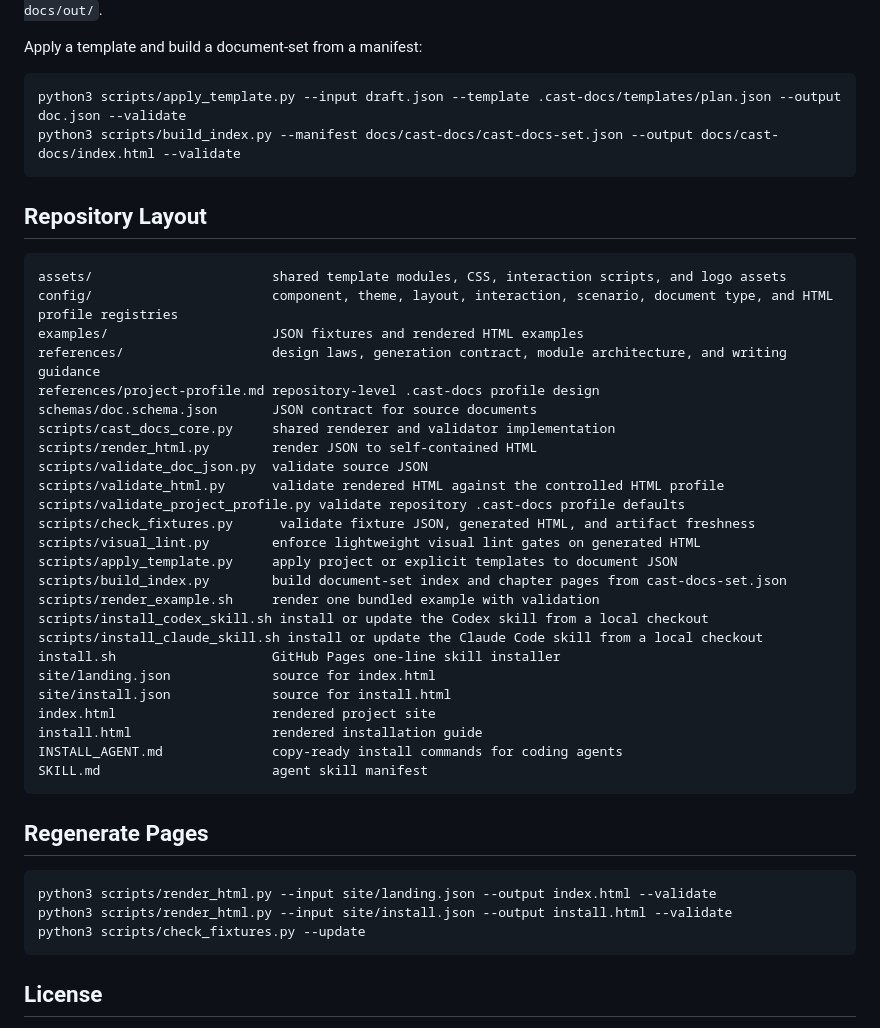
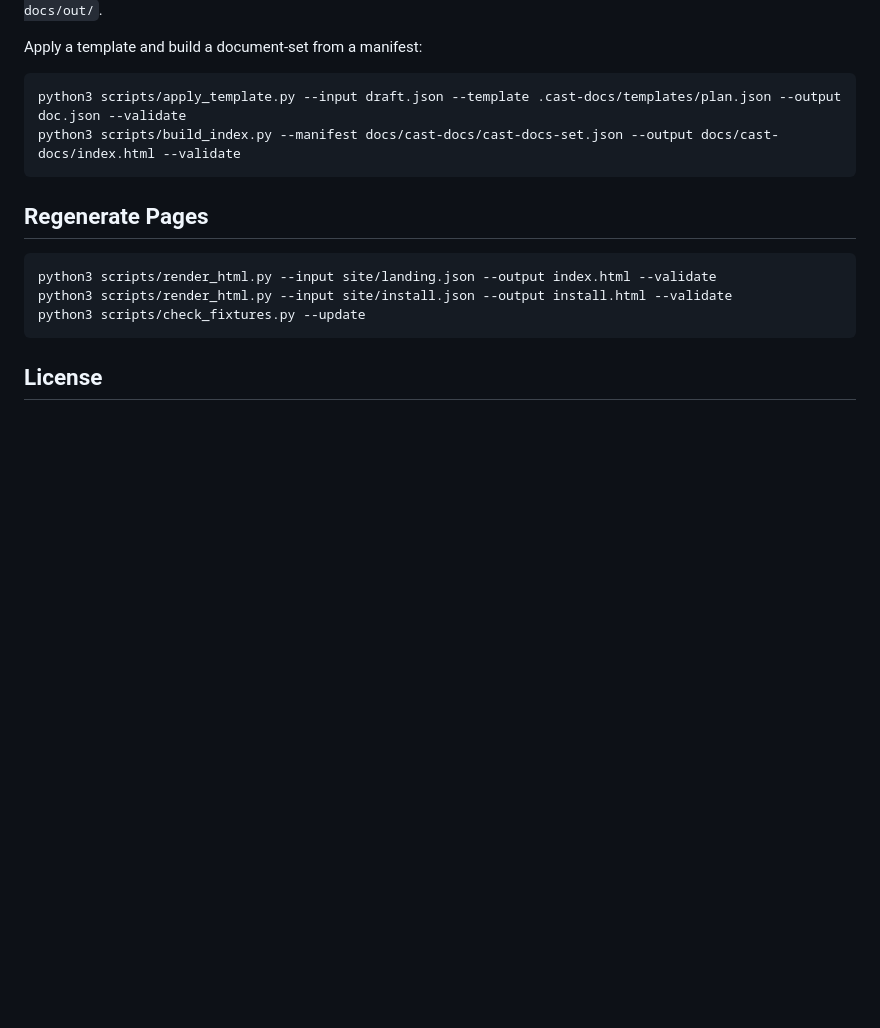
Before and after one commit to CAST-docs/cast-docs, a Markdown page: README.md, the part around the change. Drawn GitHub-style; blank space fills up the shorter version.

Commit message:
Remove repository layout from README

````diff
--- a/README.md
+++ b/README.md
@@ -96,36 +96,6 @@ python3 scripts/apply_template.py --input draft.json --template .cast-docs/templ
 python3 scripts/build_index.py --manifest docs/cast-docs/cast-docs-set.json --output docs/cast-docs/index.html --validate
 ```
 
-## Repository Layout
-
-```text
-assets/                       shared template modules, CSS, interaction scripts, and logo assets
-config/                       component, theme, layout, interaction, scenario, document type, and HTML profile registries
-examples/                     JSON fixtures and rendered HTML examples
-references/                   design laws, generation contract, module architecture, and writing guidance
-references/project-profile.md repository-level .cast-docs profile design
-schemas/doc.schema.json       JSON contract for source documents
-scripts/cast_docs_core.py     shared renderer and validator implementation
-scripts/render_html.py        render JSON to self-contained HTML
-scripts/validate_doc_json.py  validate source JSON
-scripts/validate_html.py      validate rendered HTML against the controlled HTML profile
-scripts/validate_project_profile.py validate repository .cast-docs profile defaults
-scripts/check_fixtures.py      validate fixture JSON, generated HTML, and artifact freshness
-scripts/visual_lint.py        enforce lightweight visual lint gates on generated HTML
-scripts/apply_template.py     apply project or explicit templates to document JSON
-scripts/build_index.py        build document-set index and chapter pages from cast-docs-set.json
-scripts/render_example.sh     render one bundled example with validation
-scripts/install_codex_skill.sh install or update the Codex skill from a local checkout
-scripts/install_claude_skill.sh install or update the Claude Code skill from a local checkout
-install.sh                    GitHub Pages one-line skill installer
-site/landing.json             source for index.html
-site/install.json             source for install.html
-index.html                    rendered project site
-install.html                  rendered installation guide
-INSTALL_AGENT.md              copy-ready install commands for coding agents
-SKILL.md                      agent skill manifest
-```
-
 ## Regenerate Pages
 
 ```bash
````
